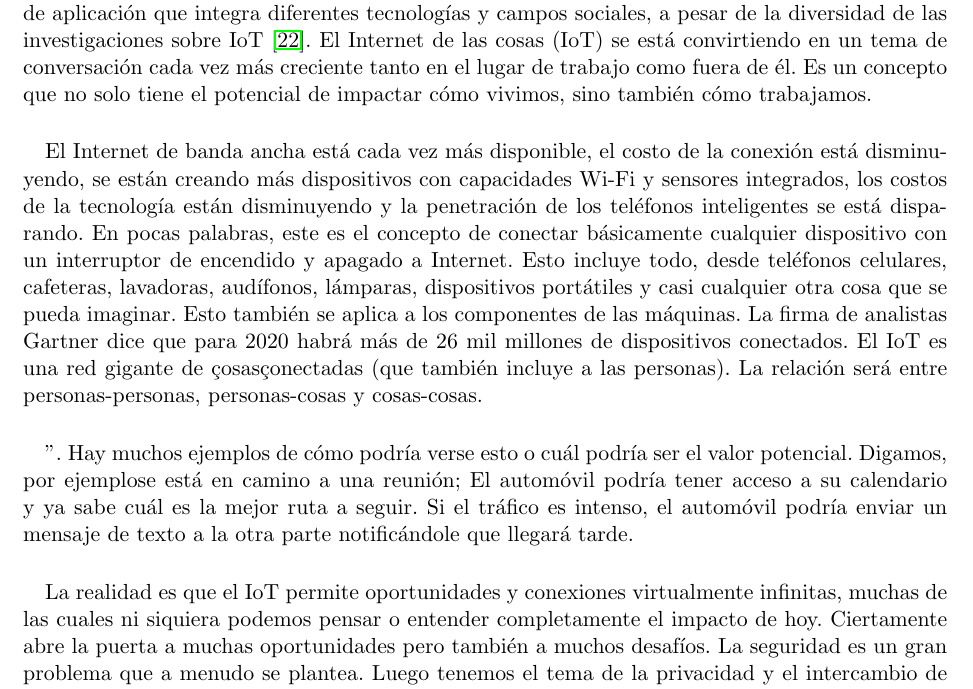
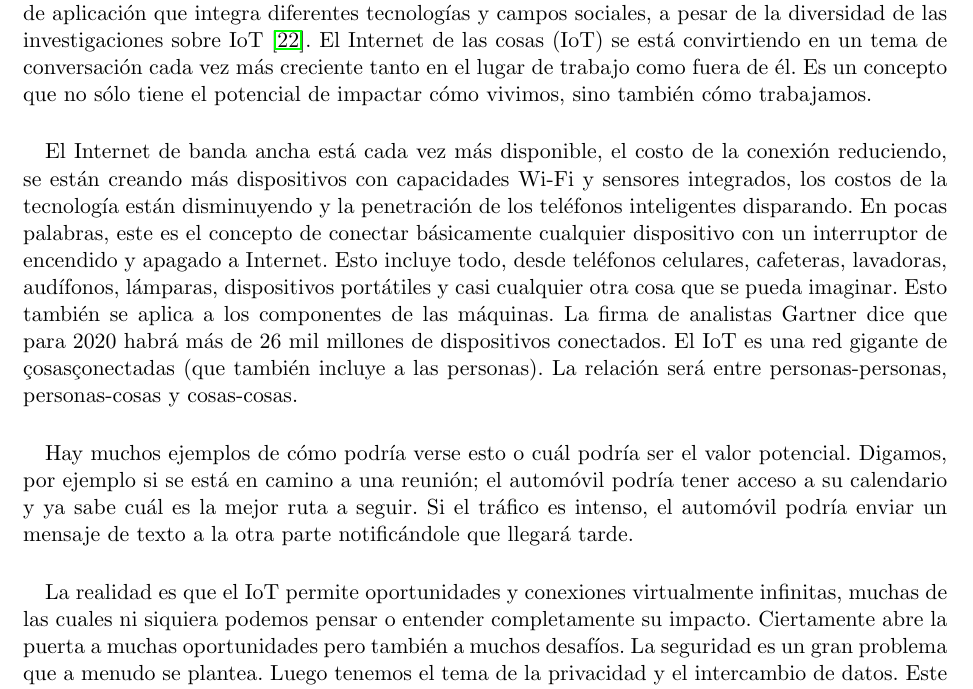
Before and after one commit to andresSaldanaAguilar/TT_DocumentoTecnico, a LaTeX thesis (tesis.tex, which reads Capitulo2/marco_teorico.tex): part of page 23 of 148, cut so that both start at the same text. Compiled offline with pdfLaTeX.

Commit message:
Revision de Parte de Sam en Marco Teorico

```diff
--- a/Capitulo2/marco_teorico.tex
+++ b/Capitulo2/marco_teorico.tex
@@ -236,13 +236,13 @@ Este módulo permite a otros microcontroladores conectarse a un red inalámbrica
 \paragraph{}
 
 \section{IoT (Internet de las cosas)}
-De acuerdo con la definición otorgada por la IEEE, el internet de las cosas o IoT, es un dominio de aplicación que integra diferentes tecnologías y campos sociales, a pesar de la diversidad de las investigaciones sobre IoT \citep{MarcoTeoricoIoT}. El Internet de las cosas (IoT) se está convirtiendo en un tema de conversación cada vez más creciente tanto en el lugar de trabajo como fuera de él. Es un concepto que no solo tiene el potencial de impactar cómo vivimos, sino también cómo trabajamos.
+De acuerdo con la definición otorgada por la IEEE, el internet de las cosas o IoT, es un dominio de aplicación que integra diferentes tecnologías y campos sociales, a pesar de la diversidad de las investigaciones sobre IoT \citep{MarcoTeoricoIoT}. El Internet de las cosas (IoT) se está convirtiendo en un tema de conversación cada vez más creciente tanto en el lugar de trabajo como fuera de él. Es un concepto que no sólo tiene el potencial de impactar cómo vivimos, sino también cómo trabajamos.
 \paragraph{}
-El Internet de banda ancha está cada vez más disponible, el costo de la conexión está disminuyendo, se están creando más dispositivos con capacidades Wi-Fi y sensores integrados, los costos de la tecnología están disminuyendo y la penetración de los teléfonos inteligentes se está disparando. En pocas palabras, este es el concepto de conectar básicamente cualquier dispositivo con un interruptor de encendido y apagado a Internet. Esto incluye todo, desde teléfonos celulares, cafeteras, lavadoras, audífonos, lámparas, dispositivos portátiles y casi cualquier otra cosa que se pueda imaginar. Esto también se aplica a los componentes de las máquinas. La firma de analistas Gartner dice que para 2020 habrá más de 26 mil millones de dispositivos conectados. El IoT es una red gigante de "cosas" conectadas (que también incluye a las personas). La relación será entre personas-personas, personas-cosas y cosas-cosas.
+El Internet de banda ancha está cada vez más disponible, el costo de la conexión reduciendo, se están creando más dispositivos con capacidades Wi-Fi y sensores integrados, los costos de la tecnología están disminuyendo y la penetración de los teléfonos inteligentes disparando. En pocas palabras, este es el concepto de conectar básicamente cualquier dispositivo con un interruptor de encendido y apagado a Internet. Esto incluye todo, desde teléfonos celulares, cafeteras, lavadoras, audífonos, lámparas, dispositivos portátiles y casi cualquier otra cosa que se pueda imaginar. Esto también se aplica a los componentes de las máquinas. La firma de analistas Gartner dice que para 2020 habrá más de 26 mil millones de dispositivos conectados. El IoT es una red gigante de "cosas" conectadas (que también incluye a las personas). La relación será entre personas-personas, personas-cosas y cosas-cosas.
 \paragraph{}
-". Hay muchos ejemplos de cómo podría verse esto o cuál podría ser el valor potencial. Digamos, por ejemplose está en camino a una reunión; El automóvil podría tener acceso a su calendario y ya sabe cuál es la mejor ruta a seguir. Si el tráfico es intenso, el automóvil podría enviar un mensaje de texto a la otra parte notificándole que llegará tarde.
+Hay muchos ejemplos de cómo podría verse esto o cuál podría ser el valor potencial. Digamos, por ejemplo si se está en camino a una reunión; el automóvil podría tener acceso a su calendario y ya sabe cuál es la mejor ruta a seguir. Si el tráfico es intenso, el automóvil podría enviar un mensaje de texto a la otra parte notificándole que llegará tarde.
 \paragraph{}
-La realidad es que el IoT permite oportunidades y conexiones virtualmente infinitas, muchas de las cuales ni siquiera podemos pensar o entender completamente el impacto de hoy. Ciertamente abre la puerta a muchas oportunidades pero también a muchos desafíos. La seguridad es un gran problema que a menudo se plantea. Luego tenemos el tema de la privacidad y el intercambio de datos. Este es un tema candente incluso hoy en día, por lo que solo se puede imaginar cómo la conversación y las preocupaciones aumentarán cuando se habla de la conexión de muchos miles de millones de dispositivos \citep{MarcoTeoricoIoT2}.
+La realidad es que el IoT permite oportunidades y conexiones virtualmente infinitas, muchas de las cuales ni siquiera podemos pensar o entender completamente su impacto. Ciertamente abre la puerta a muchas oportunidades pero también a muchos desafíos. La seguridad es un gran problema que a menudo se plantea. Luego tenemos el tema de la privacidad y el intercambio de datos. Este es un tema candente incluso hoy en día, por lo que sólo se puede imaginar cómo la conversación y las preocupaciones aumentarán cuando se habla de la conexión de muchos miles de millones de dispositivos \citep{MarcoTeoricoIoT2}.
 
 
 
```
